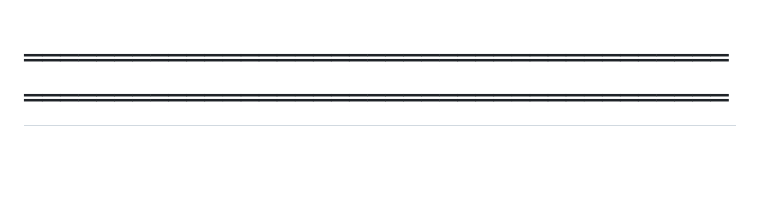
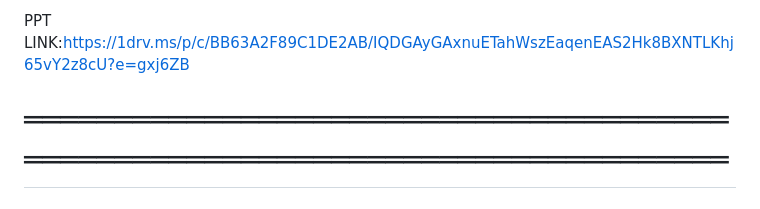
Before and after one commit to andhalevijay545/Fitness-Buddy, a Markdown page: README.md, the part around the change. Rendered like a GitHub page; blank space fills up the shorter version.

Commit message:
Add PPT link to README

```diff
--- a/README.md
+++ b/README.md
@@ -1,3 +1,5 @@
+PPT LINK:https://1drv.ms/p/c/BB63A2F89C1DE2AB/IQDGAyGAxnuETahWszEaqenEAS2Hk8BXNTLKhj65vY2z8cU?e=gxj6ZB
+
 # ══════════════════════════════════════════════════════════════════════════════
 # 🏋️  FITNESS BUDDY — Complete Deployment Guide
 # AI-Powered Health Coach | IBM Watsonx.ai + Granite + Flask
```
